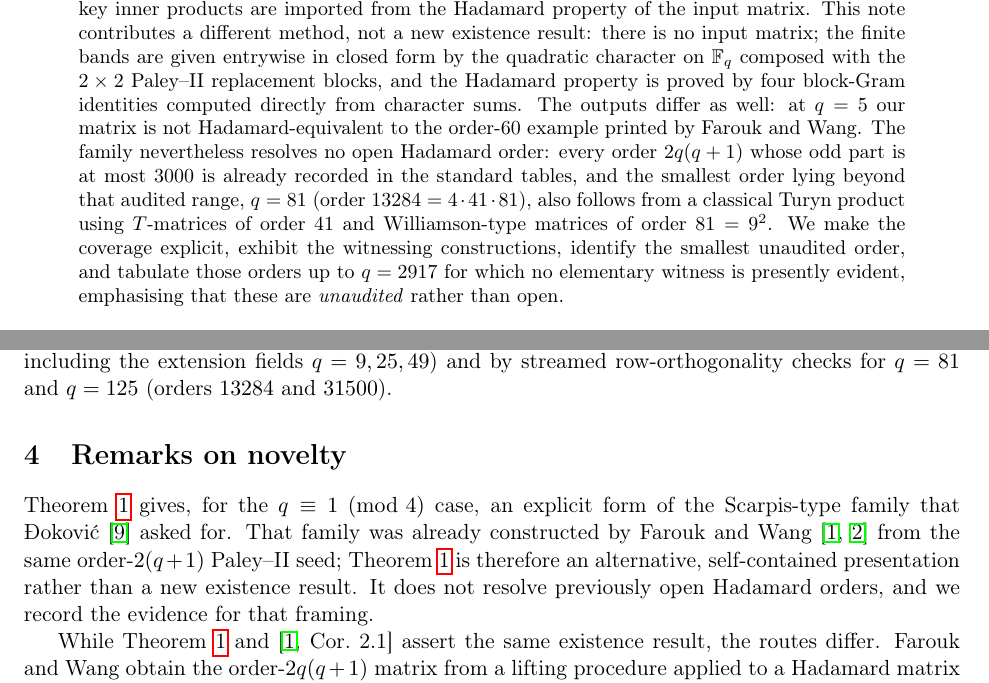
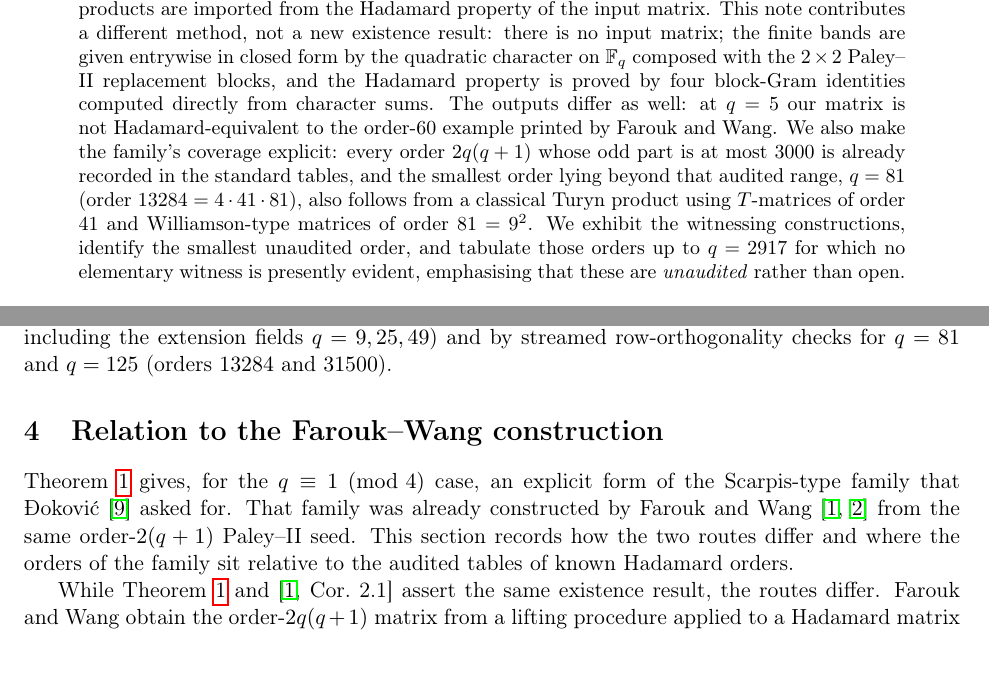
Before and after one commit to jeff-kline/p1mod4, a LaTeX paper (paley_scarpis_p1mod4_v2.tex): two parts of pages 1 and 3 of 9, joined at a grey line, cut so that both start at the same text, the shorter picture padded with empty space. Compiled offline with pdfLaTeX.

Commit message:
State the priority disclaimer once, not five times
Abstract keeps the single "different method, not a new existence result"
statement; section 1 and section 4 now state the contribution and the
coverage facts without re-apologizing. Section 4 retitled "Relation to the
Farouk-Wang construction". README: framing lives only in the top block;
"Notes on novelty" becomes a purely informative "Coverage" section.

Co-Authored-By: Claude Fable 5 <noreply@anthropic.com>

```diff
--- a/paley_scarpis_p1mod4_v2.tex
+++ b/paley_scarpis_p1mod4_v2.tex
@@ -46,14 +46,14 @@ closed form by the quadratic character on \(\F_q\) composed with the
 is proved by four block-Gram identities computed directly from
 character sums.  The outputs differ as well: at \(q=5\) our matrix is
 not Hadamard-equivalent to the order-\(60\) example printed by Farouk
-and Wang.  The family nevertheless resolves no open Hadamard order:
+and Wang.  We also make the family's coverage explicit:
 every order \(2q(q+1)\) whose odd part is at most \(3000\) is already
 recorded in the
 standard tables, and the smallest order lying beyond that audited range,
 \(q=81\) (order \(13284=4\cdot 41\cdot 81\)), also follows from a
 classical Turyn product using \(T\)-matrices of order \(41\) and
-Williamson-type matrices of order \(81=9^{2}\).  We make the coverage
-explicit, exhibit the witnessing constructions, identify the smallest
+Williamson-type matrices of order \(81=9^{2}\).  We exhibit the
+witnessing constructions, identify the smallest
 unaudited order, and
 tabulate those orders up to \(q=2917\) for which no elementary witness is
 presently evident, emphasising that these are \emph{unaudited} rather
@@ -238,16 +237,15 @@ The construction has been verified by full Gram computation for all
 \(q=9,25,49\)) and by streamed row-orthogonality checks for \(q=81\) and
 \(q=125\) (orders \(13284\) and \(31500\)).
 
-\section{Remarks on novelty}
+\section{Relation to the Farouk--Wang construction}
 
 Theorem~\ref{thm:main} gives, for the \(q\equiv1\pmod4\) case, an
 explicit form of the Scarpis-type family that \DJ okovi\'c
 \cite{Djokovic2016} asked for.  That family was already constructed by
 Farouk and Wang \cite{FaroukWang2020,FaroukWang2022} from the same
-order-\(2(q+1)\) Paley--II seed; Theorem~\ref{thm:main} is therefore an
-alternative, self-contained presentation rather than a new existence
-result.  It does not resolve previously open Hadamard orders, and we
-record the evidence for that framing.
+order-\(2(q+1)\) Paley--II seed.  This section records how the two
+routes differ and where the orders of the family sit relative to the
+audited tables of known Hadamard orders.
 
 While Theorem~\ref{thm:main} and \cite[Cor.~2.1]{FaroukWang2020} assert
 the same existence result, the routes differ.  Farouk and Wang obtain
```
Also changed, not shown: README.md, paley_scarpis_p1mod4_v2.pdf, paley_scarpis_p1mod4_v2.tex (7 more changed lines).
